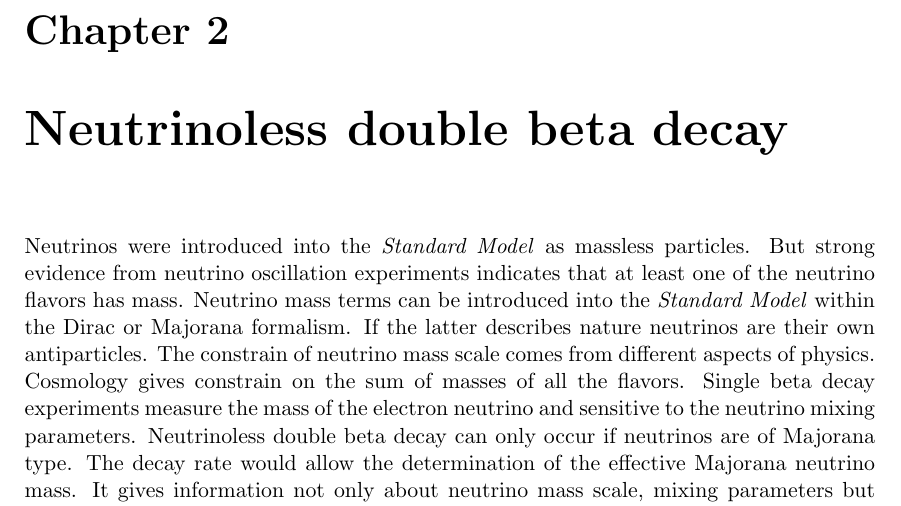
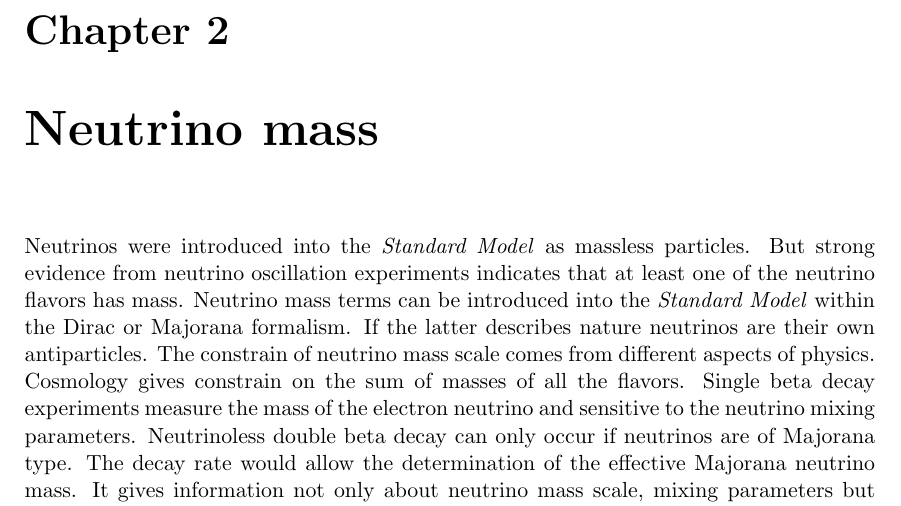
Before and after one commit to jintonic/thesis, a LaTeX thesis (thesis.tex): part of page 11 of 42, cut so that both start at the same text. Compiled offline with pdfLaTeX.

Commit message:
changed the title of theory chapter
git-svn-id: file:///home/jingliu/home/jing.liu/svn/thesis/trunk@87 a066fb6a-a811-11dc-9a5e-f027034fa78f

```diff
--- a/thesis.tex
+++ b/thesis.tex
@@ -25,7 +25,7 @@
 \input{introduction}
 \clearpage{\pagestyle{empty}\cleardoublepage}
 
-\chapter{Neutrinoless double beta decay}
+\chapter{Neutrino mass}
 \label{cha:theory}
 \input{theory}
 \clearpage{\pagestyle{empty}\cleardoublepage}
```
